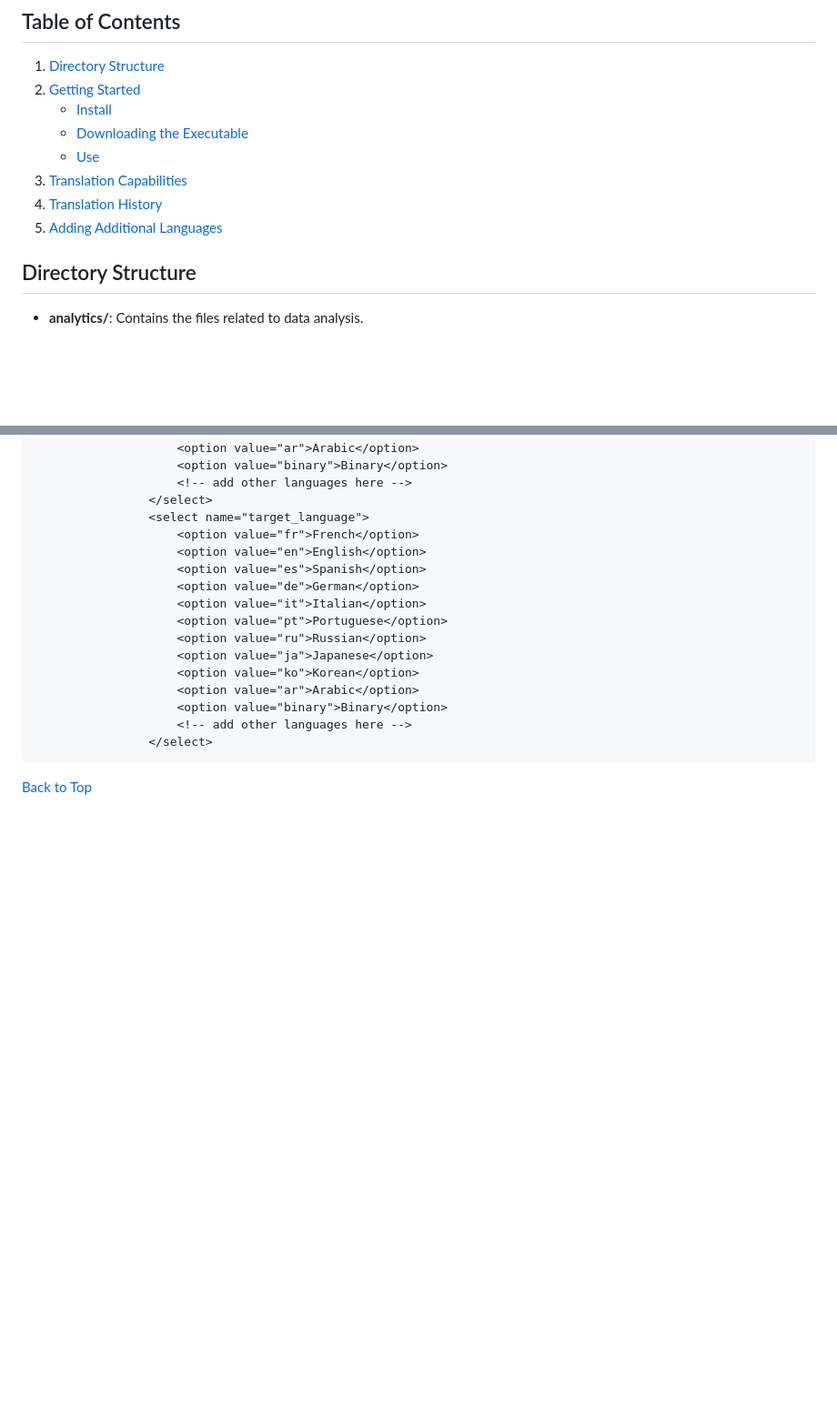
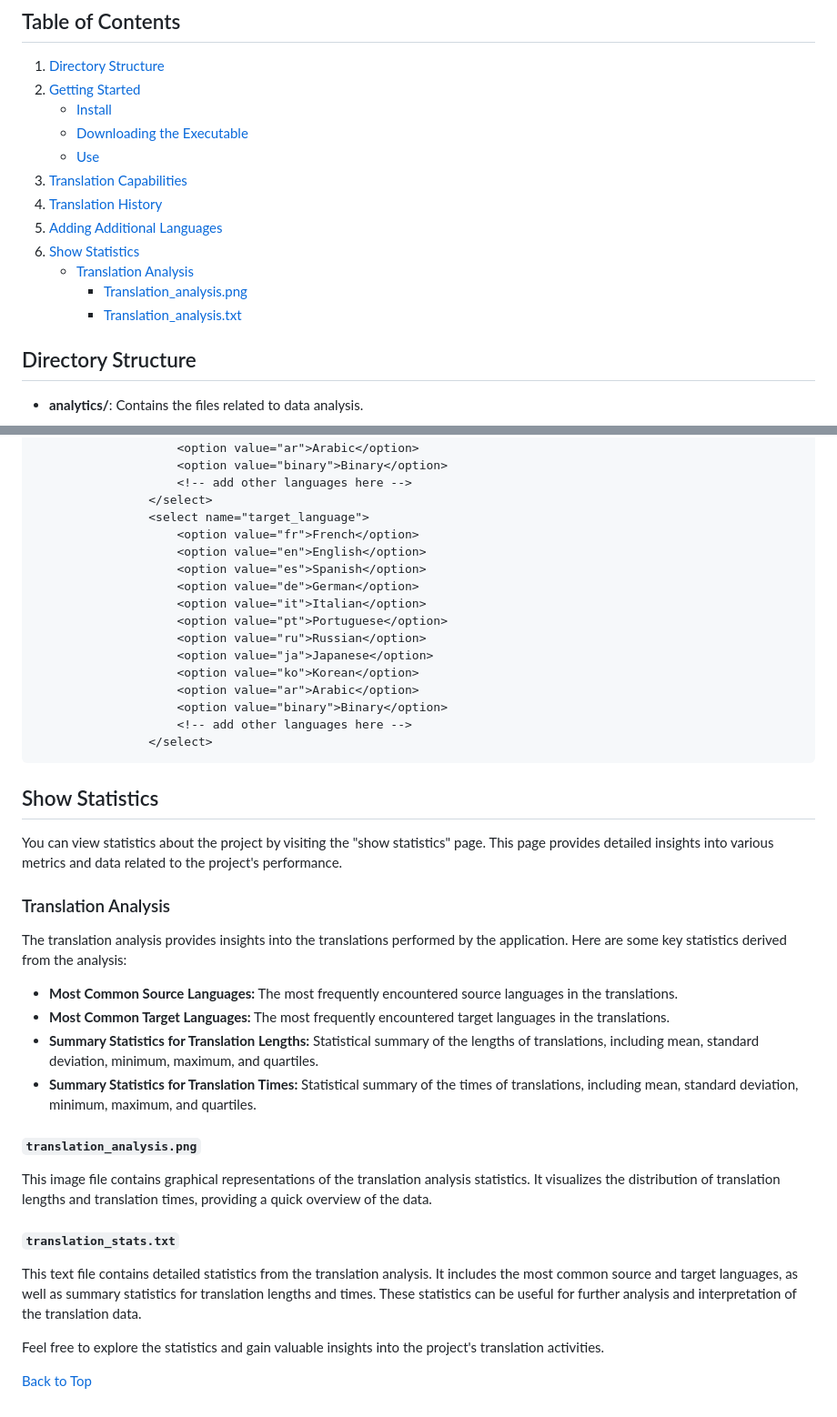
Before and after one commit to pierre-mazard/LINGUA-FRANCA, a Markdown page: README.md, 2 parts joined by grey strips. Shown: that part at 91% size. Drawn GitHub-style; blank space fills up the shorter version.

````diff
--- a/README.md
+++ b/README.md
@@ -12,6 +12,10 @@ This repository contains the Lingua-Franca project, a language translation appli
 3. [Translation Capabilities](#translation-capabilities)
 4. [Translation History](#translation-history)
 5. [Adding Additional Languages](#adding-additional-languages)
+6. [Show Statistics](#show-statistics)
+    - [Translation Analysis](#translation-analysis)
+        - [Translation_analysis.png](#translation_analysispng)
+        - [Translation_analysis.txt](#translation_statstxt)
 
 ## Directory Structure
 
@@ -136,4 +138,28 @@ Ensure that the new languages added in the HTML file are supported by the transl
                 </select>
 ```
 
+## Show Statistics
+
+You can view statistics about the project by visiting the "show statistics" page. This page provides detailed insights into various metrics and data related to the project's performance.
+
+### Translation Analysis
+
+The translation analysis provides insights into the translations performed by the application. Here are some key statistics derived from the analysis:
+
+- **Most Common Source Languages:** The most frequently encountered source languages in the translations.
+- **Most Common Target Languages:** The most frequently encountered target languages in the translations.
+- **Summary Statistics for Translation Lengths:** Statistical summary of the lengths of translations, including mean, standard deviation, minimum, maximum, and quartiles.
+- **Summary Statistics for Translation Times:** Statistical summary of the times of translations, including mean, standard deviation, minimum, maximum, and quartiles.
+
+#### `translation_analysis.png`
+
+This image file contains graphical representations of the translation analysis statistics. It visualizes the distribution of translation lengths and translation times, providing a quick overview of the data.
+
+#### `translation_stats.txt`
+
+This text file contains detailed statistics from the translation analysis. It includes the most common source and target languages, as well as summary statistics for translation lengths and times. These statistics can be useful for further analysis and interpretation of the translation data.
+
+Feel free to explore the statistics and gain valuable insights into the project's translation activities.
+
+
 [Back to Top](#lingua-franca)
````
Also changed, not shown: other parts of README.md (+0 -2 lines).
